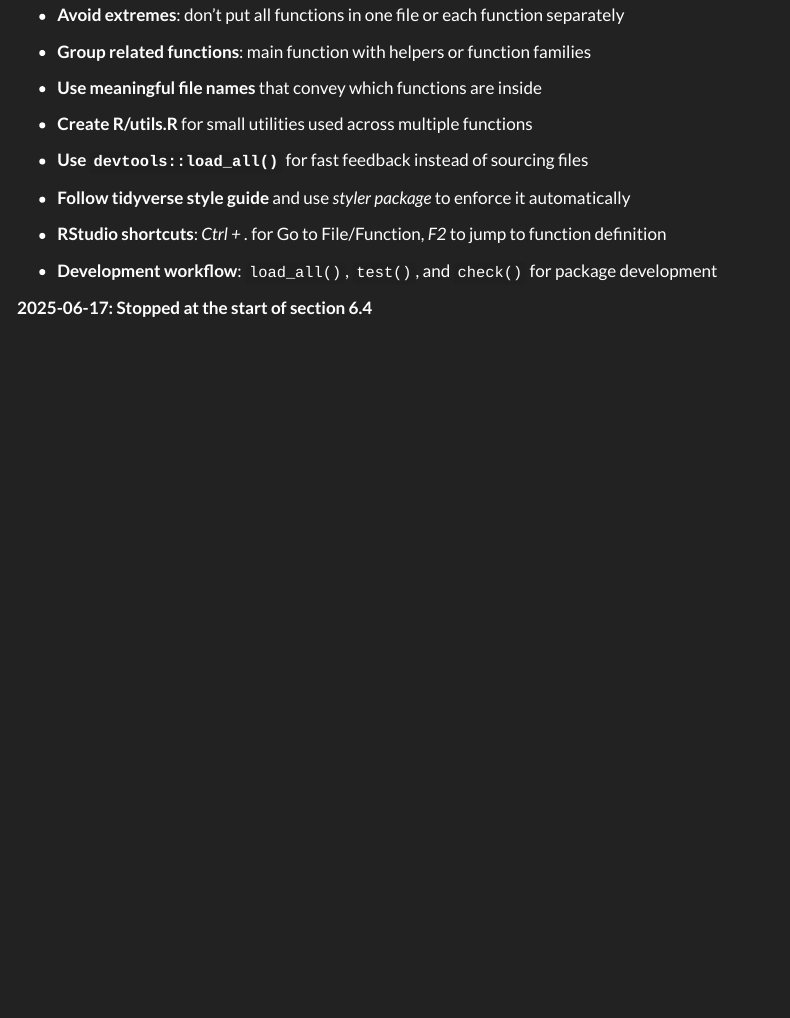
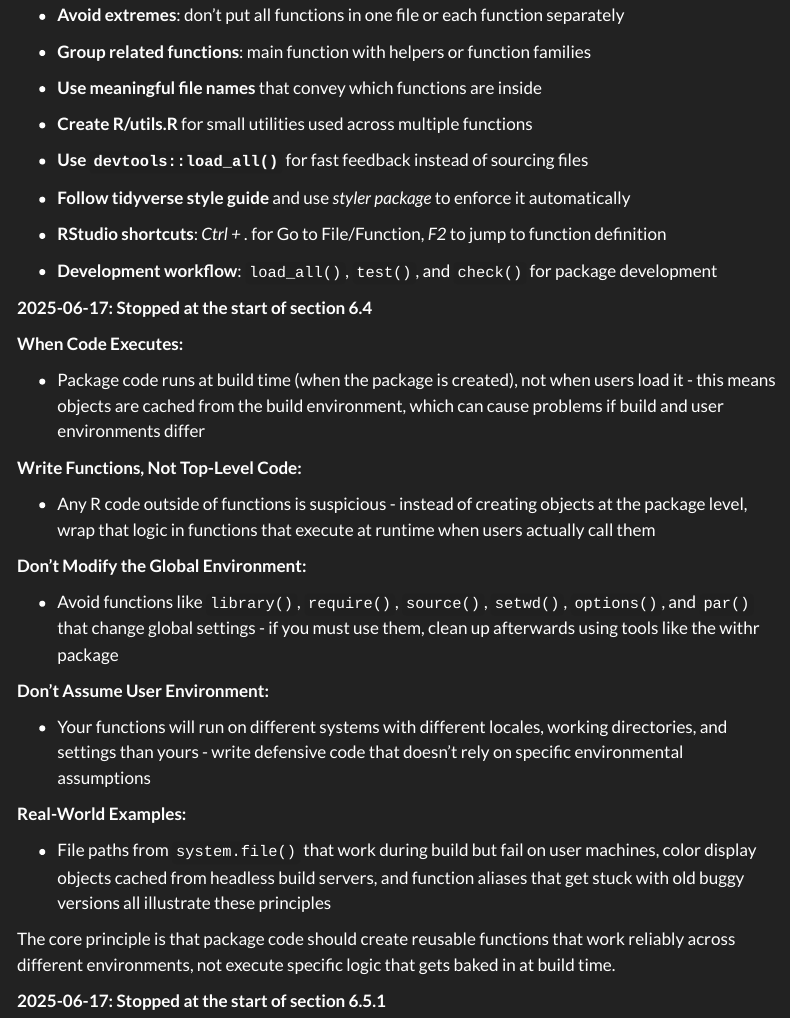
Before and after one commit to wolf5996/regexcite, a Quarto document (notes.qmd): the page in a window 1100 px wide, from 8740 px down. Rendered offline with R 4.5, knitr and Pandoc in place of Quarto, with nearby package versions; some code elsewhere in the file could not run offline; menus at the side of the page are left out.

Commit message:
Commit 18: Book resumed and chapter 6 continued
* The key take-home message is that R code in a package should always be within a function and never outside

* Code outside is suspicious and relies on the user's environment, which is not reliable

```diff
--- a/notes.qmd
+++ b/notes.qmd
@@ -860,3 +860,27 @@ Here's a brief summary of the key points covered:
 -   **Development workflow**: `load_all()`, `test()`, and `check()` for package development
 
 **2025-06-17: Stopped at the start of section 6.4**
+
+**When Code Executes:**
+
+-   Package code runs at build time (when the package is created), not when users load it - this means objects are cached from the build environment, which can cause problems if build and user environments differ
+
+**Write Functions, Not Top-Level Code:**
+
+-   Any R code outside of functions is suspicious - instead of creating objects at the package level, wrap that logic in functions that execute at runtime when users actually call them
+
+**Don't Modify the Global Environment:**
+
+-   Avoid functions like `library()`, `require()`, `source()`, `setwd()`, `options()`, and `par()` that change global settings - if you must use them, clean up afterwards using tools like the withr package
+
+**Don't Assume User Environment:**
+
+-   Your functions will run on different systems with different locales, working directories, and settings than yours - write defensive code that doesn't rely on specific environmental assumptions
+
+**Real-World Examples:**
+
+-   File paths from `system.file()` that work during build but fail on user machines, color display objects cached from headless build servers, and function aliases that get stuck with old buggy versions all illustrate these principles
+
+The core principle is that package code should create reusable functions that work reliably across different environments, not execute specific logic that gets baked in at build time.
+
+**2025-06-17: Stopped at the start of section 6.5.1**
```
